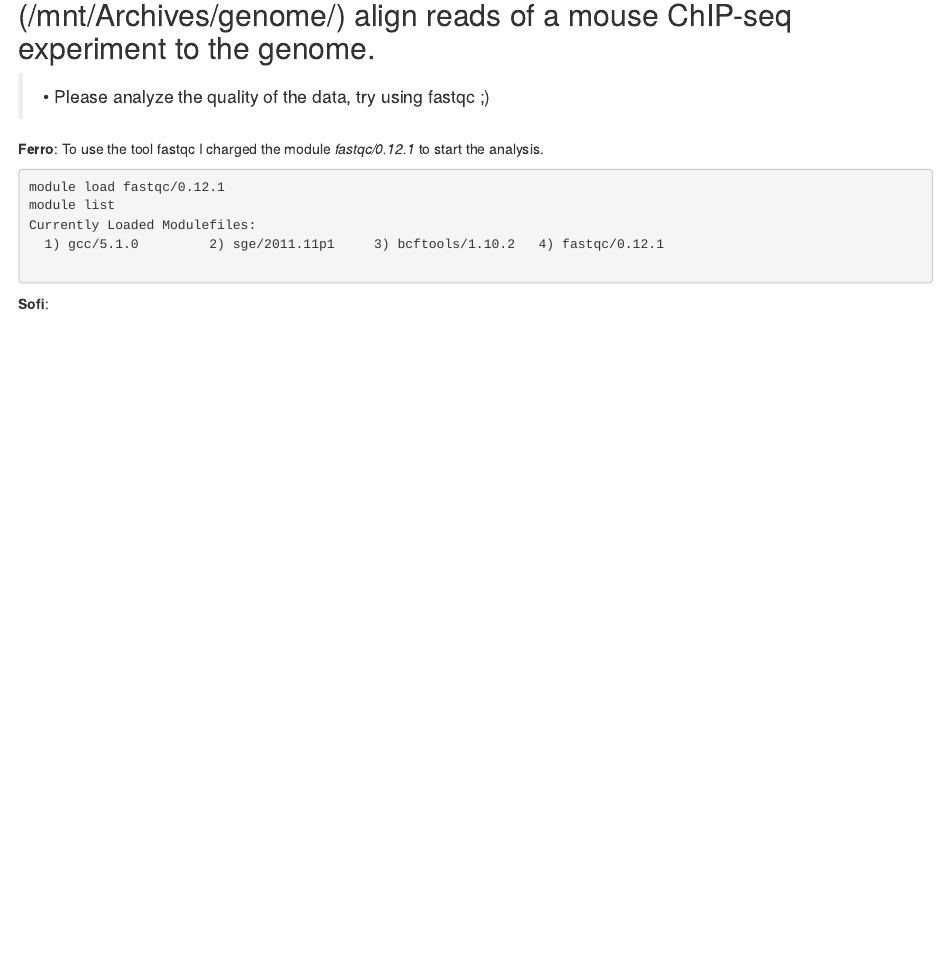
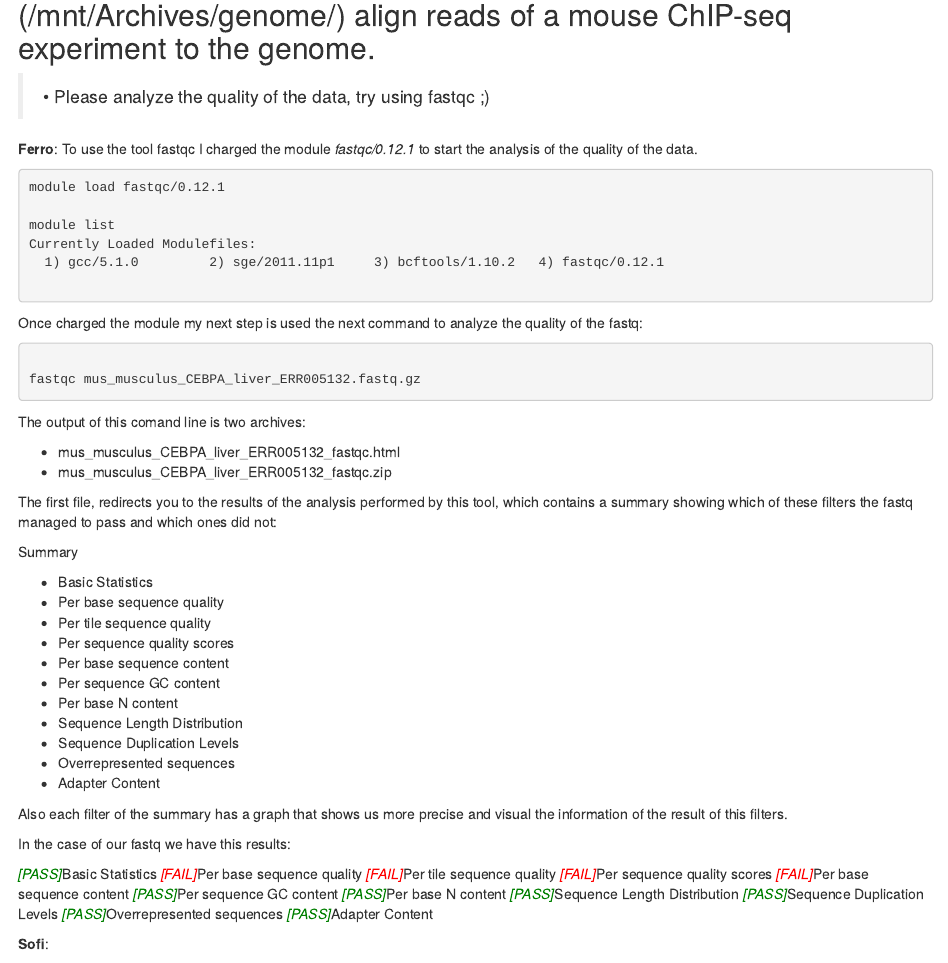
Before and after one commit to 3Codon/3Codon.github.io, an R Markdown document (content/post/ale_tarea_02/index.Rmd): the page in a window 1100 px wide, from 990 px down. Rendered offline with R 4.5, knitr and Pandoc, with nearby package versions.

Commit message:
SUMMARY FASTQC
Agregue el resultado del sumary del fastq

````diff
--- a/content/post/ale_tarea_02/index.Rmd
+++ b/content/post/ale_tarea_02/index.Rmd
@@ -62,10 +62,11 @@ SRR576933.3	0	NC_000913.2	1572373	60	36M	*	0	0	AGTGCGATGCCGTTCACCCGGTTTTCTTTATCA
 > • Please analyze the quality of the data, try using fastqc ;)
 
 **Ferro**:
-To use the tool fastqc I charged the module *fastqc/0.12.1* to start the analysis.
+To use the tool fastqc I charged the module *fastqc/0.12.1* to start the analysis of the quality of the data.
 
 ```{bash, eval = F}
 module load fastqc/0.12.1
+
 module list
 Currently Loaded Modulefiles:
   1) gcc/5.1.0         2) sge/2011.11p1     3) bcftools/1.10.2   4) fastqc/0.12.1
@@ -73,6 +74,51 @@ Currently Loaded Modulefiles:
 ```
 
 
+Once charged the module my next step is used the next command to analyze the quality of the fastq:
+
+```{bash, eval = F}
+
+fastqc mus_musculus_CEBPA_liver_ERR005132.fastq.gz
+
+```
+
+The output of this comand line is two archives:
+
+- mus_musculus_CEBPA_liver_ERR005132_fastqc.html
+- mus_musculus_CEBPA_liver_ERR005132_fastqc.zip
+
+
+The first file, redirects you to the results of the analysis performed by this tool, which contains a summary showing which of these filters the fastq managed to pass and which ones did not:
+
+Summary
+
+- Basic Statistics
+- Per base sequence quality
+- Per tile sequence quality
+- Per sequence quality scores
+- Per base sequence content
+- Per sequence GC content
+- Per base N content
+- Sequence Length Distribution
+- Sequence Duplication Levels
+- Overrepresented sequences
+- Adapter Content
+
+Also each filter of the summary has a graph that shows us more precise and visual the information of the result of this filters.
+
+In the case of our fastq we have this results:
+
+*<font color="green">[PASS]</font>*Basic Statistics
+*<font color="red">[FAIL]</font>*Per base sequence quality
+*<font color="red">[FAIL]</font>*Per tile sequence quality
+*<font color="red">[FAIL]</font>*Per sequence quality scores
+*<font color="red">[FAIL]</font>*Per base sequence content
+*<font color="green">[PASS]</font>*Per sequence GC content
+*<font color="green">[PASS]</font>*Per base N content
+*<font color="green">[PASS]</font>*Sequence Length Distribution
+*<font color="green">[PASS]</font>*Sequence Duplication Levels
+*<font color="green">[PASS]</font>*Overrepresented sequences
+*<font color="green">[PASS]</font>*Adapter Content
 
 
 **Sofi**:
````
